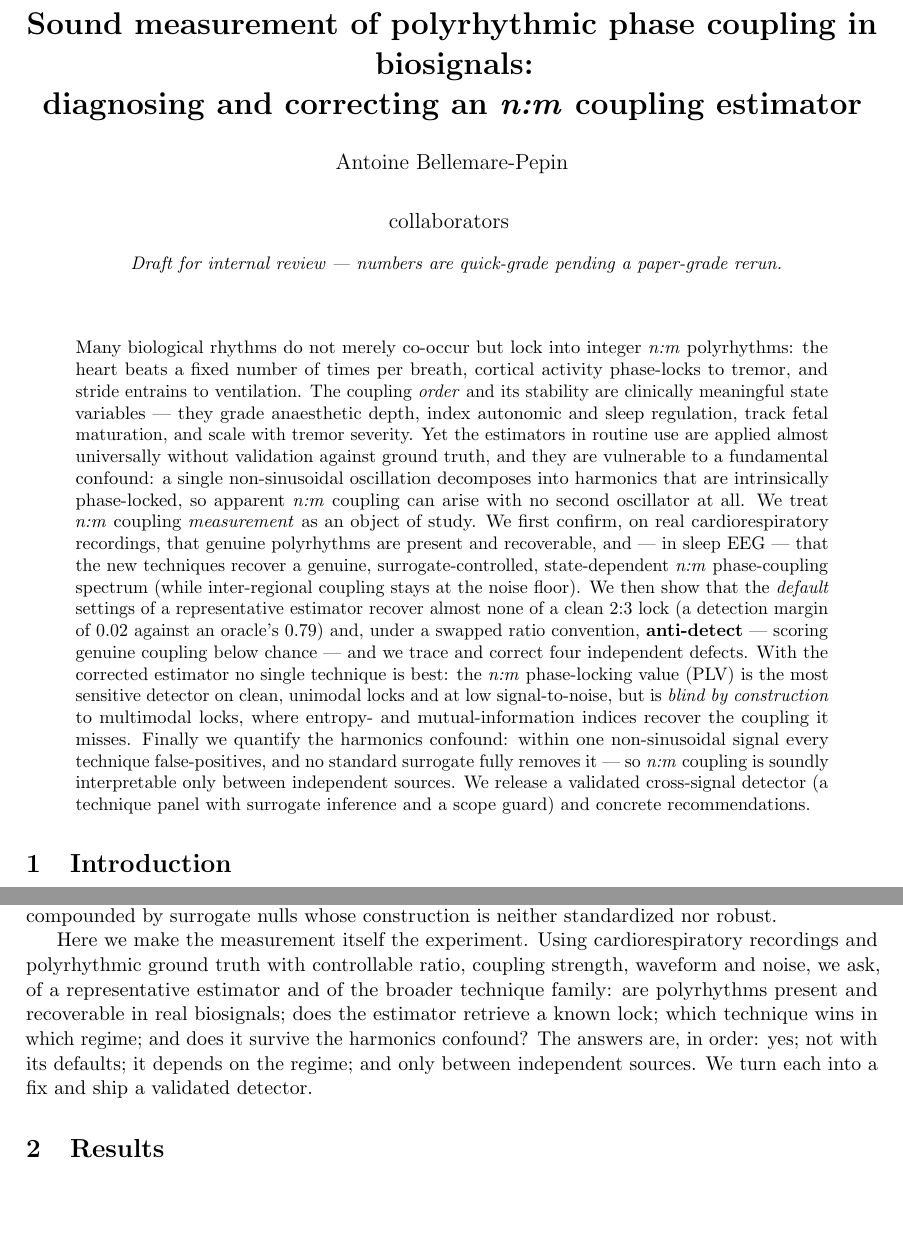
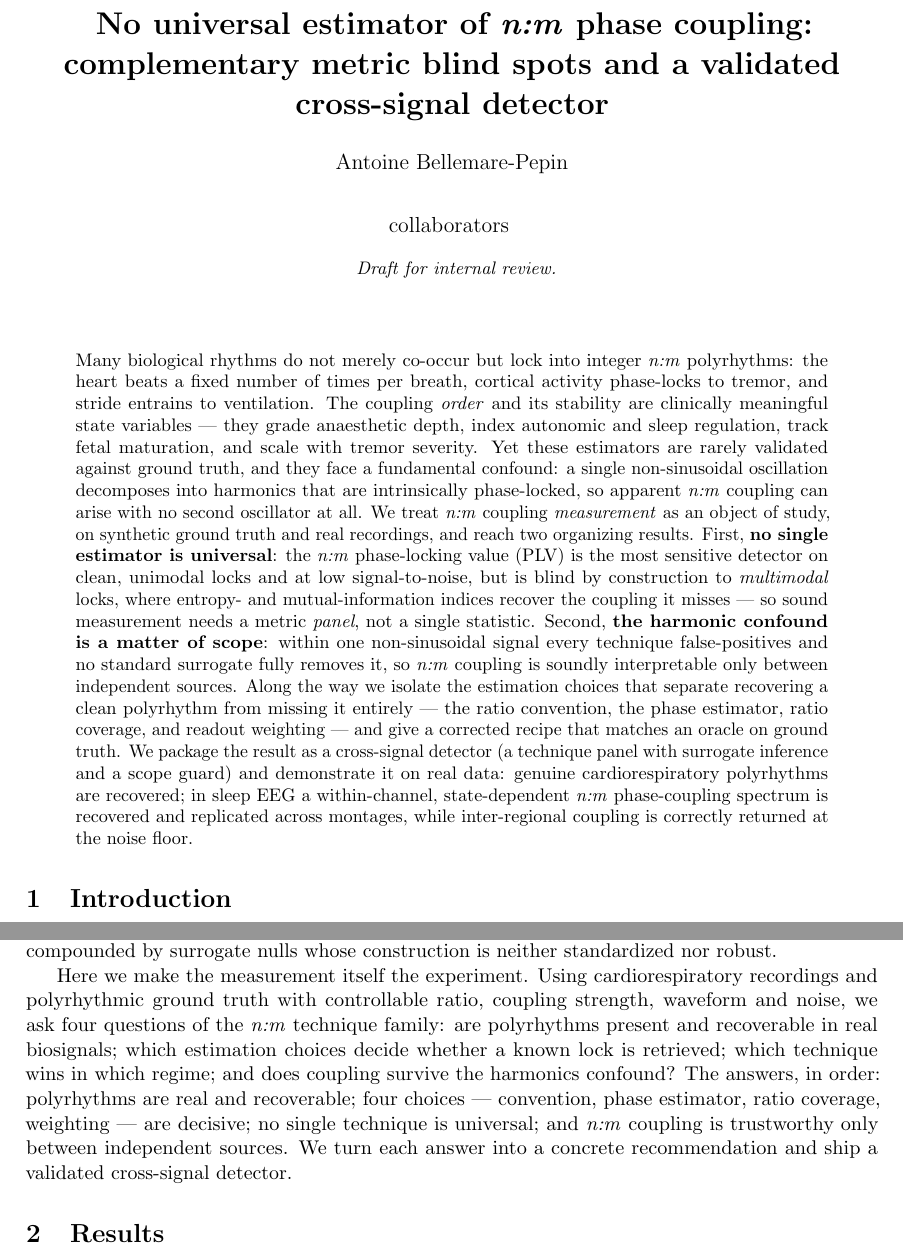
Before and after one commit to AntoineBellemare/biological-resonance, a LaTeX paper (resonance_paper/paper/polyrhythm_soundness.tex): two parts of pages 1 and 2 of 8, joined at a grey line, cut at the place of the change, the shorter picture padded with empty space. Compiled offline with pdfLaTeX.

Commit message:
paper(polyrhythm): reframe narrative to lead with the contribution (no universal n:m estimator)
Retitle + reframe from a "diagnose-and-correct a failing estimator" story to a positive "what we bring"
story, per narrative review:
- Title: "No universal estimator of n:m phase coupling: complementary metric blind spots and a validated
  cross-signal detector" (was "Sound measurement ... diagnosing and correcting an estimator").
- Abstract now leads with the two organizing findings (no single estimator is universal -> need a metric
  panel; harmonic confound is a matter of scope -> cross-signal only), folds the four estimation choices
  in as supporting method, and frames the real-data ledger honestly (cardiorespiratory recovered; sleep
  within-channel state-dependent + replicated; inter-regional correctly returned at the noise floor).
- Intro: four questions -> four positive answers (no "representative estimator" / "not with its defaults").
- Section "Default settings fail on a clean polyrhythm" -> "Four estimation choices decide whether a clean
  polyrhythm is recovered"; opening + Fig2 caption reframed (uncorrected vs corrected vs oracle), no
  strawman/self-deprecating framing.
- Removed stale "quick-grade pending rerun" affil note (numbers are now paper-grade).
Compiles clean.

Co-Authored-By: Claude Opus 4.8 <noreply@anthropic.com>

```diff
--- a/resonance_paper/paper/polyrhythm_soundness.tex
+++ b/resonance_paper/paper/polyrhythm_soundness.tex
@@ -10,10 +10,10 @@
 \graphicspath{{polyrhythm_figs/}}
 \renewcommand{\abstractname}{\vspace{-1.5em}}
 
-\title{\bfseries Sound measurement of polyrhythmic phase coupling in biosignals:\\
-diagnosing and correcting an \textit{n:m} coupling estimator}
+\title{\bfseries No universal estimator of \textit{n:m} phase coupling:\\
+complementary metric blind spots and a validated cross-signal detector}
 \author[ ]{Antoine Bellemare-Pepin \and collaborators}
-\affil[ ]{\small \textit{Draft for internal review --- numbers are quick-grade pending a paper-grade rerun.}}
+\affil[ ]{\small \textit{Draft for internal review.}}
 \date{}
 
 \begin{document}
@@ -25,24 +25,23 @@ Many biological rhythms do not merely co-occur but lock into integer \textit{n:m
 beats a fixed number of times per breath, cortical activity phase-locks to tremor, and stride entrains to
 ventilation. The coupling \emph{order} and its stability are clinically meaningful state variables ---
 they grade anaesthetic depth, index autonomic and sleep regulation, track fetal maturation, and scale
-with tremor severity. Yet the estimators in routine use are applied almost universally without
-validation against ground truth, and they are vulnerable to a fundamental confound: a single
-non-sinusoidal oscillation decomposes into harmonics that are intrinsically phase-locked, so apparent
-\textit{n:m} coupling can arise with no second oscillator at all. We treat \textit{n:m} coupling
-\emph{measurement} as an object of study. We first confirm, on real cardiorespiratory recordings, that
-genuine polyrhythms are present and recoverable, and --- in sleep EEG --- that the new techniques recover
-a genuine, surrogate-controlled, state-dependent \textit{n:m} phase-coupling spectrum (while
-inter-regional coupling stays at the noise floor). We then show that the \emph{default} settings of a
-representative estimator recover almost none of a clean 2:3 lock (a detection margin of $0.02$ against an
-oracle's $0.79$) and, under a swapped ratio convention, \textbf{anti-detect} --- scoring genuine coupling
-below chance --- and we trace and correct four independent defects. With the corrected estimator no single technique is best:
-the \textit{n:m} phase-locking value (PLV) is the most sensitive detector on clean, unimodal locks and at
-low signal-to-noise, but is \emph{blind by construction} to multimodal locks, where entropy- and
-mutual-information indices recover the coupling it misses. Finally we quantify the harmonics confound:
-within one non-sinusoidal signal every technique false-positives, and no standard surrogate fully
-removes it --- so \textit{n:m} coupling is soundly interpretable only between independent sources. We
-release a validated cross-signal detector (a technique panel with surrogate inference and a scope guard)
-and concrete recommendations.
+with tremor severity. Yet these estimators are rarely validated against ground truth, and they face a fundamental confound: a
+single non-sinusoidal oscillation decomposes into harmonics that are intrinsically phase-locked, so
+apparent \textit{n:m} coupling can arise with no second oscillator at all. We treat \textit{n:m} coupling
+\emph{measurement} as an object of study, on synthetic ground truth and real recordings, and reach two
+organizing results. First, \textbf{no single estimator is universal}: the \textit{n:m} phase-locking
+value (PLV) is the most sensitive detector on clean, unimodal locks and at low signal-to-noise, but is
+blind by construction to \emph{multimodal} locks, where entropy- and mutual-information indices recover
+the coupling it misses --- so sound measurement needs a metric \emph{panel}, not a single statistic.
+Second, \textbf{the harmonic confound is a matter of scope}: within one non-sinusoidal signal every
+technique false-positives and no standard surrogate fully removes it, so \textit{n:m} coupling is soundly
+interpretable only between independent sources. Along the way we isolate the estimation choices that
+separate recovering a clean polyrhythm from missing it entirely --- the ratio convention, the phase
+estimator, ratio coverage, and readout weighting --- and give a corrected recipe that matches an oracle on
+ground truth. We package the result as a cross-signal detector (a technique panel with surrogate inference
+and a scope guard) and demonstrate it on real data: genuine cardiorespiratory polyrhythms are recovered;
+in sleep EEG a within-channel, state-dependent \textit{n:m} phase-coupling spectrum is recovered and
+replicated across montages, while inter-regional coupling is correctly returned at the noise floor.
 \end{abstract}
 
 \section{Introduction}
@@ -75,11 +74,13 @@ the confound emphasized by \citet{aru2015}, \citet{schefferteixeira2016} and \ci
 compounded by surrogate nulls whose construction is neither standardized nor robust.
 
 Here we make the measurement itself the experiment. Using cardiorespiratory recordings and polyrhythmic
-ground truth with controllable ratio, coupling strength, waveform and noise, we ask, of a representative
-estimator and of the broader technique family: are polyrhythms present and recoverable in real
-biosignals; does the estimator retrieve a known lock; which technique wins in which regime; and does it
-survive the harmonics confound? The answers are, in order: yes; not with its defaults; it depends on the
-regime; and only between independent sources. We turn each into a fix and ship a validated detector.
+ground truth with controllable ratio, coupling strength, waveform and noise, we ask four questions of the
+\textit{n:m} technique family: are polyrhythms present and recoverable in real biosignals; which
+estimation choices decide whether a known lock is retrieved; which technique wins in which regime; and
+does coupling survive the harmonics confound? The answers, in order: polyrhythms are real and recoverable;
+four choices --- convention, phase estimator, ratio coverage, weighting --- are decisive; no single
+technique is universal; and \textit{n:m} coupling is trustworthy only between independent sources. We turn
+each answer into a concrete recommendation and ship a validated cross-signal detector.
 
 \section{Results}
 
```
Also changed, not shown: resonance_paper/paper/polyrhythm_soundness.pdf, resonance_paper/paper/polyrhythm_soundness.tex (16 more changed lines).
